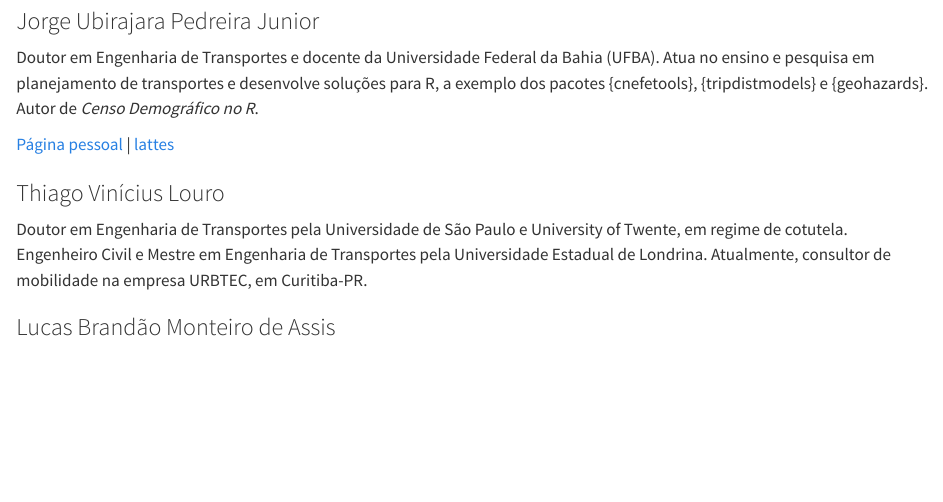
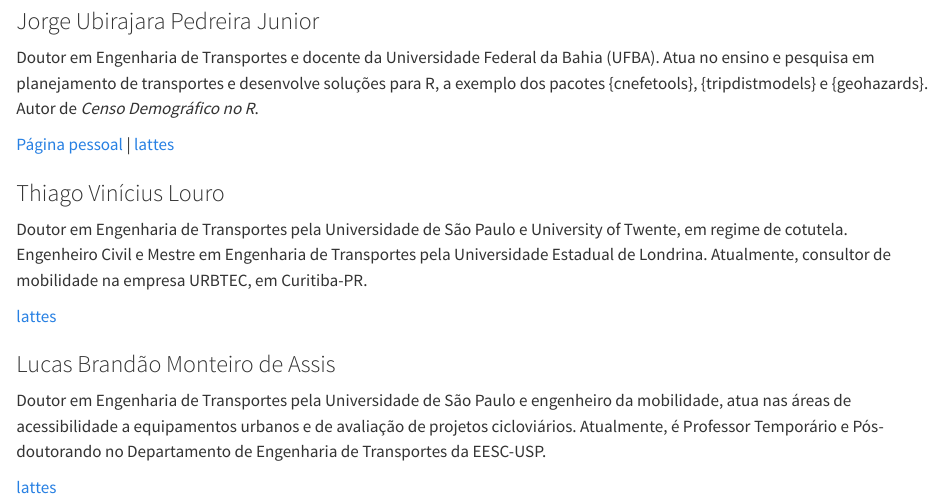
Before and after one commit to pedreirajr/workshop_censo_acc_smu2026, a Quarto document (index.qmd): the page in a window 1100 px wide, from 2050 px down. Rendered offline with R 4.5, knitr and Pandoc in place of Quarto, with nearby package versions.

Commit message:
atualiza bio Lucas

```diff
--- a/index.qmd
+++ b/index.qmd
@@ -69,12 +69,16 @@ Doutor em Engenharia de Transportes e docente da Universidade Federal da Bahia (
 ### Thiago Vinícius Louro {.unnumbered}
 
 Doutor em Engenharia de Transportes pela Universidade de São Paulo e University of Twente, em regime de cotutela. Engenheiro Civil e Mestre em Engenharia de Transportes pela Universidade Estadual de Londrina. Atualmente, consultor de mobilidade na empresa URBTEC, em Curitiba-PR.
+
+[lattes](http://lattes.cnpq.br/2619402198229137)
 :::
 
 ::: {.instrutor}
 ### Lucas Brandão Monteiro de Assis {.unnumbered}
 
-<!-- COMPLETAR: minibio do Lucas (vínculo institucional, áreas de atuação, link) -->
+Doutor em Engenharia de Transportes pela Universidade de São Paulo e engenheiro da mobilidade, atua nas áreas de acessibilidade a equipamentos urbanos e de avaliação de projetos cicloviários. Atualmente, é Professor Temporário e Pós-doutorando no Departamento de Engenharia de Transportes da EESC-USP.
+
+[lattes](http://lattes.cnpq.br/3026929259853023)
 :::
 
 :::
```
Also changed, not shown: docs/search.json, 2 other files.
